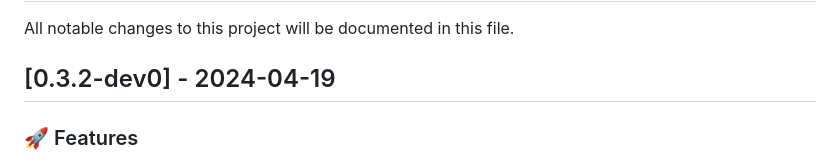
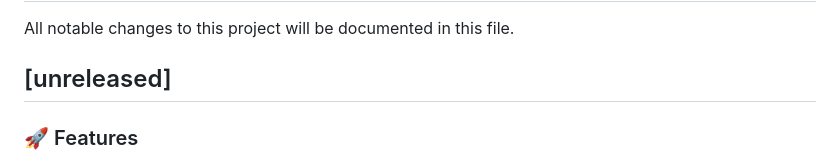
Before and after one commit to spraakbanken/sblex-server, a Markdown page: CHANGELOG.md, the part around the change. Drawn GitHub-style.

Commit message:
chore(release): prepare for release

```diff
--- a/CHANGELOG.md
+++ b/CHANGELOG.md
@@ -2,7 +2,7 @@
 
 All notable changes to this project will be documented in this file.
 
-## [0.3.2-dev0] - 2024-04-19
+## [unreleased]
 
 ### 🚀 Features
 
```
